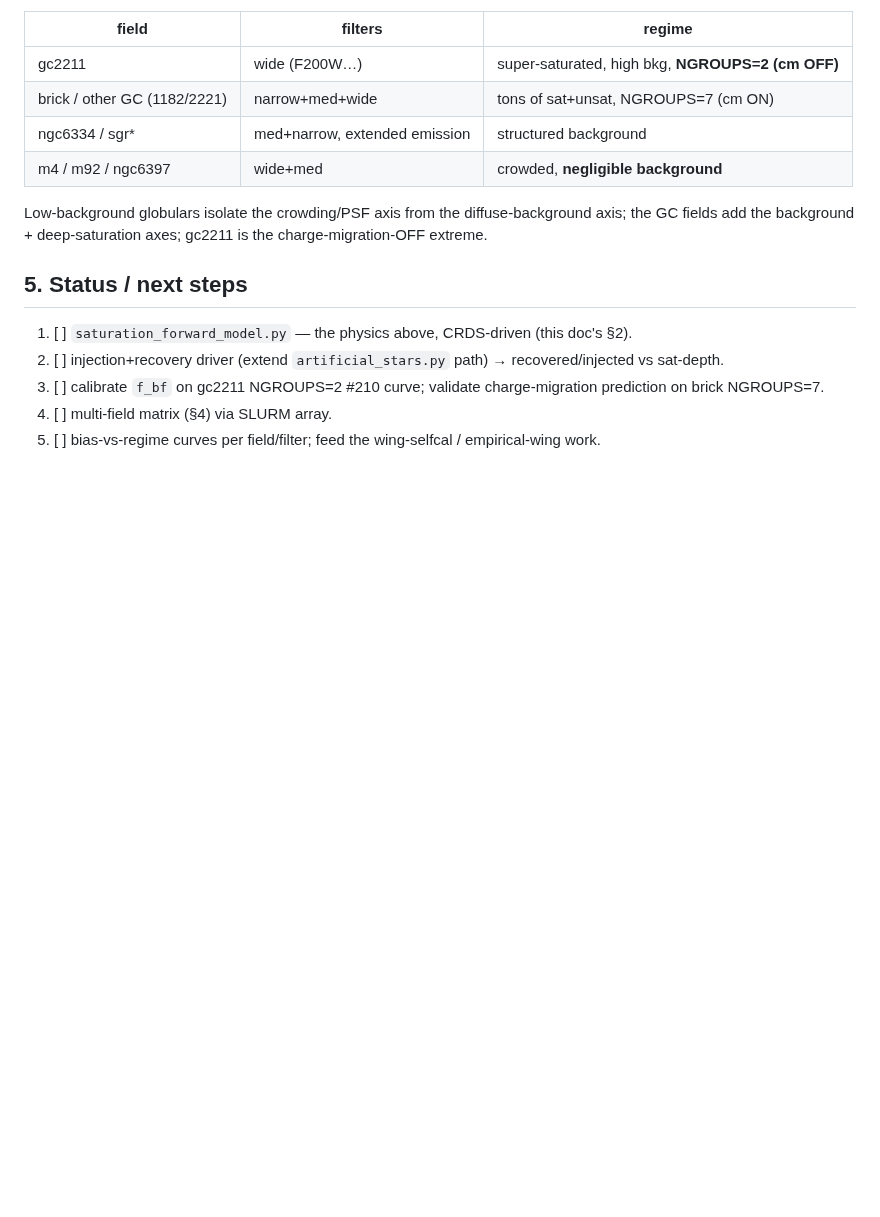
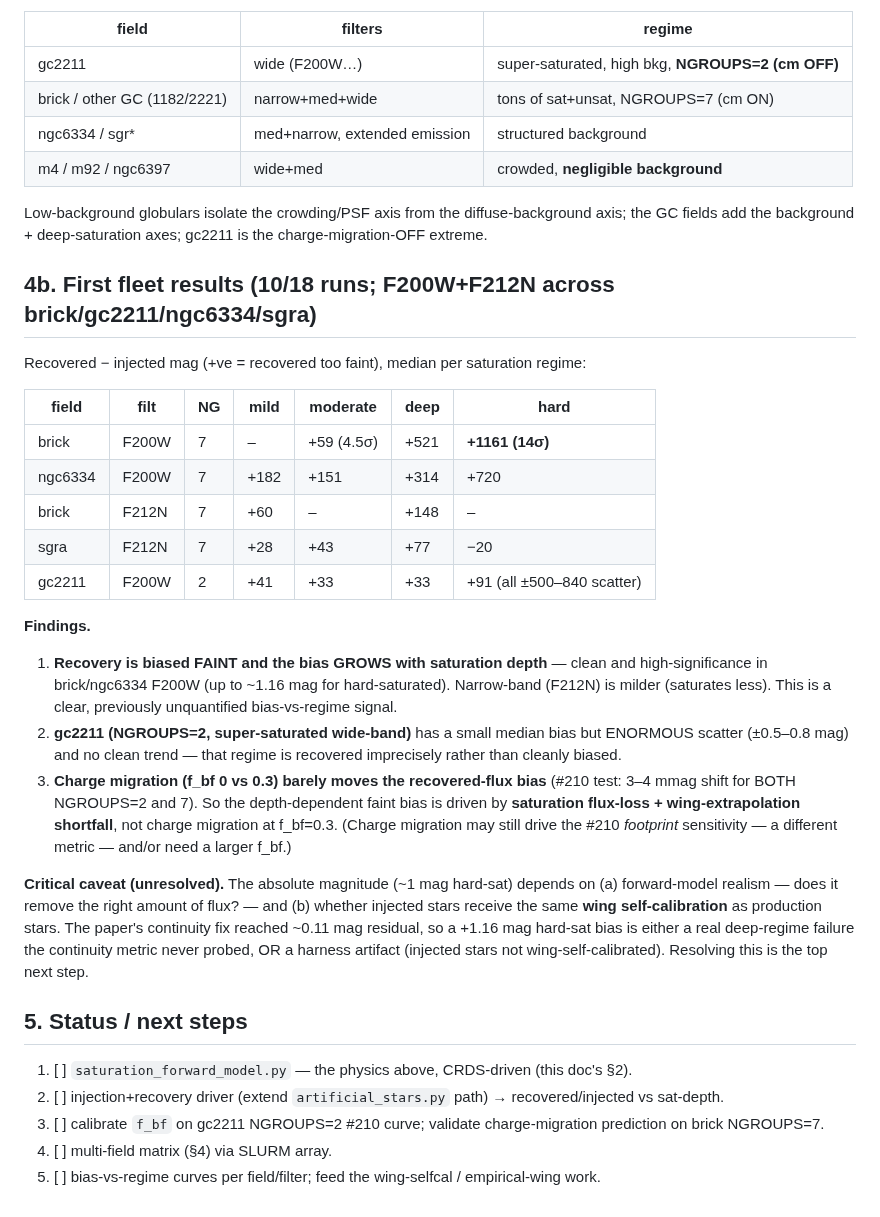
Before and after one commit to keflavich/jwst-gc-pipeline, a Markdown page: docs/reports/SATSTAR_INJECTION_MODEL.md, the part around the change. Drawn GitHub-style; blank space fills up the shorter version.

Commit message:
results: first injection-bias fleet (10/18) - recovery biased faint, grows with depth
brick/ngc6334 F200W: recovered-injected +59..+1161 mmag (moderate->hard),
monotonic, high signif. F212N milder. gc2211 (NGROUPS=2) small bias but huge
scatter. Charge migration (f_bf 0 vs 0.3) barely moves recovered-flux bias
(3-4 mmag both NGROUPS) -> depth-dependent faint bias is saturation-loss +
wing-extrapolation, not charge migration at f_bf=0.3. CAVEAT: absolute
magnitude depends on forward-model realism + whether injected stars get
wing-selfcal (top next step). 8 tasks (F405N/F150W/F115W) failed on missing
fovp101 PSF grids in art.PSF_DIR (fixable).

Co-Authored-By: Claude Opus 4.8 <noreply@anthropic.com>
Claude-Session: https://claude.ai/code/session_01928s8F52hwReegfFu8CSZT

```diff
--- a/docs/reports/SATSTAR_INJECTION_MODEL.md
+++ b/docs/reports/SATSTAR_INJECTION_MODEL.md
@@ -68,6 +68,40 @@ Chosen to span background × crowding × filter-width × NGROUPS (charge_migrati
 
 Low-background globulars isolate the crowding/PSF axis from the diffuse-background axis; the GC fields add the background + deep-saturation axes; gc2211 is the charge-migration-OFF extreme.
 
+## 4b. First fleet results (10/18 runs; F200W+F212N across brick/gc2211/ngc6334/sgra)
+
+Recovered − injected mag (+ve = recovered too faint), median per saturation regime:
+
+| field | filt | NG | mild | moderate | deep | hard |
+|---|---|---|---|---|---|---|
+| brick | F200W | 7 | – | +59 (4.5σ) | +521 | **+1161 (14σ)** |
+| ngc6334 | F200W | 7 | +182 | +151 | +314 | +720 |
+| brick | F212N | 7 | +60 | – | +148 | – |
+| sgra | F212N | 7 | +28 | +43 | +77 | −20 |
+| gc2211 | F200W | 2 | +41 | +33 | +33 | +91 (all ±500–840 scatter) |
+
+**Findings.**
+1. **Recovery is biased FAINT and the bias GROWS with saturation depth** — clean and
+   high-significance in brick/ngc6334 F200W (up to ~1.16 mag for hard-saturated).
+   Narrow-band (F212N) is milder (saturates less). This is a clear, previously
+   unquantified bias-vs-regime signal.
+2. **gc2211 (NGROUPS=2, super-saturated wide-band)** has a small median bias but
+   ENORMOUS scatter (±0.5–0.8 mag) and no clean trend — that regime is recovered
+   imprecisely rather than cleanly biased.
+3. **Charge migration (f_bf 0 vs 0.3) barely moves the recovered-flux bias**
+   (#210 test: 3–4 mmag shift for BOTH NGROUPS=2 and 7). So the depth-dependent
+   faint bias is driven by **saturation flux-loss + wing-extrapolation shortfall**,
+   not charge migration at f_bf=0.3. (Charge migration may still drive the #210
+   *footprint* sensitivity — a different metric — and/or need a larger f_bf.)
+
+**Critical caveat (unresolved).** The absolute magnitude (~1 mag hard-sat) depends
+on (a) forward-model realism — does it remove the right amount of flux? — and
+(b) whether injected stars receive the same **wing self-calibration** as production
+stars. The paper's continuity fix reached ~0.11 mag residual, so a +1.16 mag
+hard-sat bias is either a real deep-regime failure the continuity metric never
+probed, OR a harness artifact (injected stars not wing-self-calibrated). Resolving
+this is the top next step.
+
 ## 5. Status / next steps
 1. [ ] `saturation_forward_model.py` — the physics above, CRDS-driven (this doc's §2).
 2. [ ] injection+recovery driver (extend `artificial_stars.py` path) → recovered/injected vs sat-depth.
```
Also changed, not shown: docs/reports/injection_bias_by_field.png (added).
